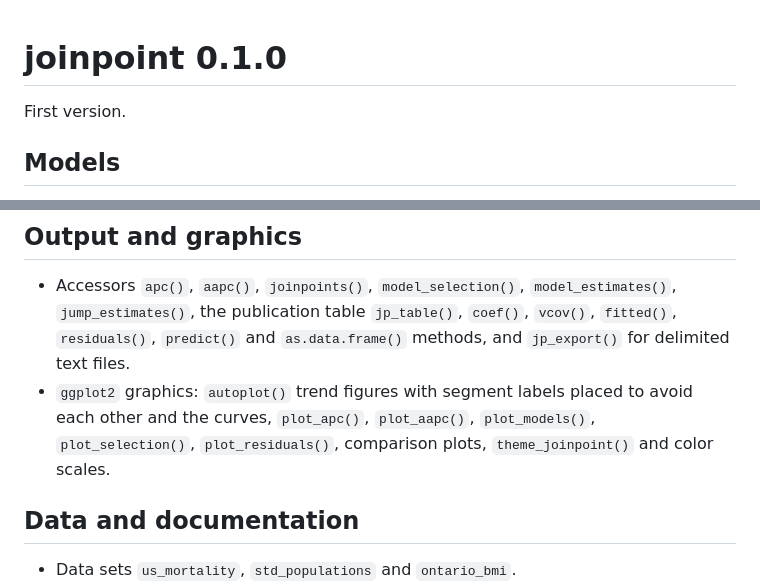
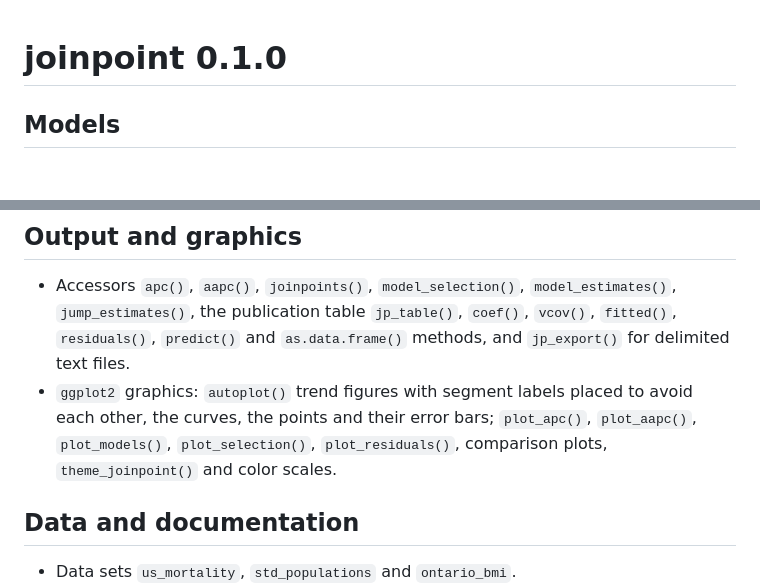
Before and after one commit to skhademioore/joinpoint, a Markdown page: NEWS.md, 2 parts joined by grey strips. Rendered like a GitHub page; blank space fills up the shorter version.

```diff
--- a/NEWS.md
+++ b/NEWS.md
@@ -1,6 +1,4 @@
 # joinpoint 0.1.0
-
-First version.
 
 ## Models
 
@@ -45,9 +43,10 @@ First version.
   `coef()`, `vcov()`, `fitted()`, `residuals()`, `predict()` and
   `as.data.frame()` methods, and `jp_export()` for delimited text files.
 * `ggplot2` graphics: `autoplot()` trend figures with segment labels placed to
-  avoid each other and the curves, `plot_apc()`, `plot_aapc()`,
-  `plot_models()`, `plot_selection()`, `plot_residuals()`, comparison plots,
-  `theme_joinpoint()` and color scales.
+  avoid each other, the curves, the points and their error bars;
+  `plot_apc()`, `plot_aapc()`, `plot_models()`, `plot_selection()`,
+  `plot_residuals()`, comparison plots, `theme_joinpoint()` and color
+  scales.
 
 ## Data and documentation
 
```
Also changed, not shown: README.md (+3 -4 lines), man/figures/README-trend.png, 3 other files.
